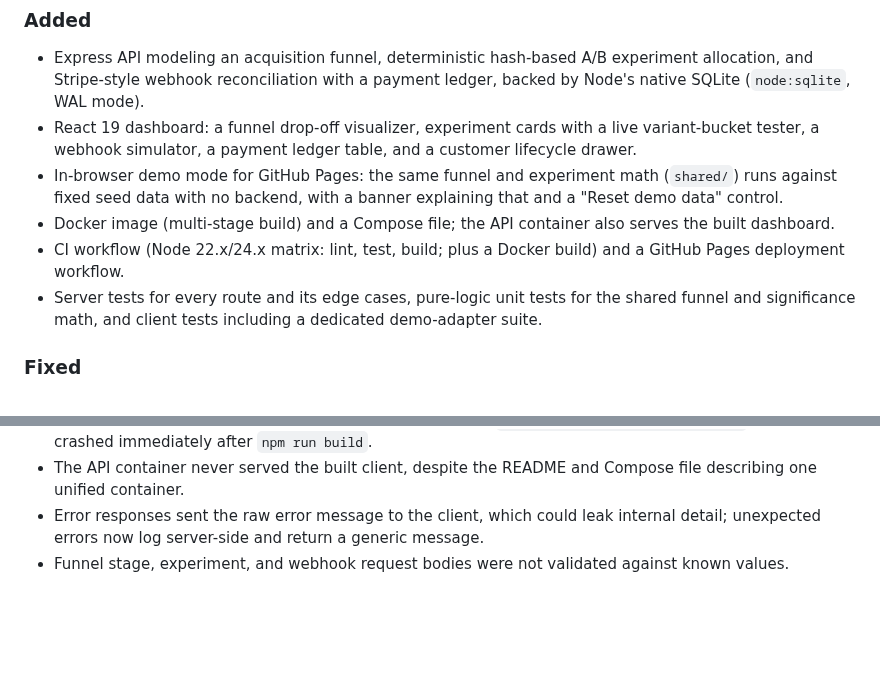
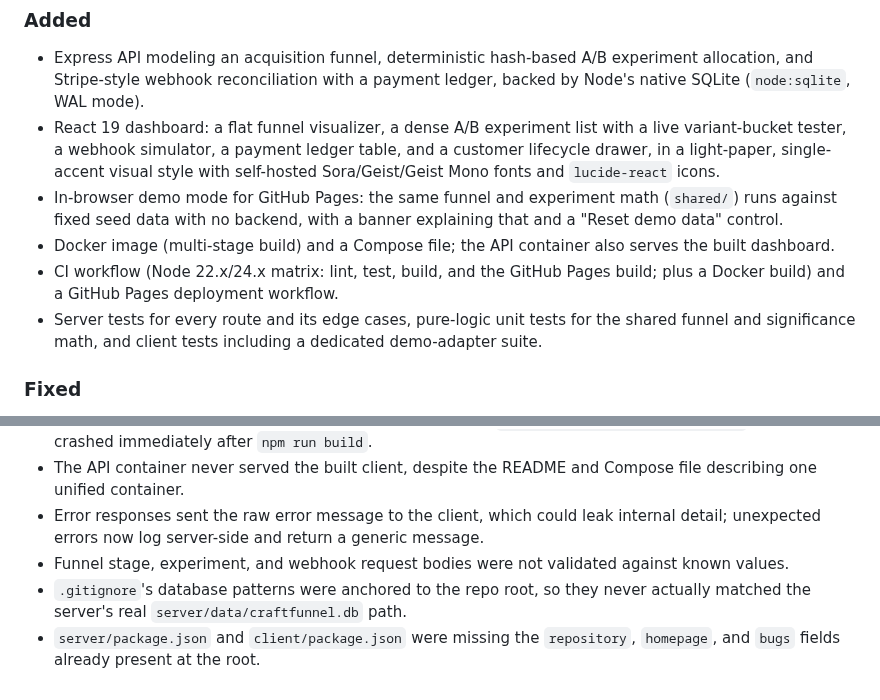
Before and after one commit to Taan1el/craftfunnel, a Markdown page: CHANGELOG.md, 2 parts joined by grey strips. Drawn GitHub-style; blank space fills up the shorter version.

```diff
--- a/CHANGELOG.md
+++ b/CHANGELOG.md
@@ -8,10 +8,10 @@ The format is based on [Keep a Changelog](https://keepachangelog.com/en/1.1.0/).
 
 ### Added
 - Express API modeling an acquisition funnel, deterministic hash-based A/B experiment allocation, and Stripe-style webhook reconciliation with a payment ledger, backed by Node's native SQLite (`node:sqlite`, WAL mode).
-- React 19 dashboard: a funnel drop-off visualizer, experiment cards with a live variant-bucket tester, a webhook simulator, a payment ledger table, and a customer lifecycle drawer.
+- React 19 dashboard: a flat funnel visualizer, a dense A/B experiment list with a live variant-bucket tester, a webhook simulator, a payment ledger table, and a customer lifecycle drawer, in a light-paper, single-accent visual style with self-hosted Sora/Geist/Geist Mono fonts and `lucide-react` icons.
 - In-browser demo mode for GitHub Pages: the same funnel and experiment math (`shared/`) runs against fixed seed data with no backend, with a banner explaining that and a "Reset demo data" control.
 - Docker image (multi-stage build) and a Compose file; the API container also serves the built dashboard.
-- CI workflow (Node 22.x/24.x matrix: lint, test, build; plus a Docker build) and a GitHub Pages deployment workflow.
+- CI workflow (Node 22.x/24.x matrix: lint, test, build, and the GitHub Pages build; plus a Docker build) and a GitHub Pages deployment workflow.
 - Server tests for every route and its edge cases, pure-logic unit tests for the shared funnel and significance math, and client tests including a dedicated demo-adapter suite.
 
 ### Fixed
@@ -23,3 +23,5 @@ The format is based on [Keep a Changelog](https://keepachangelog.com/en/1.1.0/).
 - The API container never served the built client, despite the README and Compose file describing one unified container.
 - Error responses sent the raw error message to the client, which could leak internal detail; unexpected errors now log server-side and return a generic message.
 - Funnel stage, experiment, and webhook request bodies were not validated against known values.
+- `.gitignore`'s database patterns were anchored to the repo root, so they never actually matched the server's real `server/data/craftfunnel.db` path.
+- `server/package.json` and `client/package.json` were missing the `repository`, `homepage`, and `bugs` fields already present at the root.
```
Also changed, not shown: README.md (+5 -2 lines), docs/screenshots/01-dashboard.png, docs/screenshots/02-billing.png, docs/screenshots/03-customers.png.
